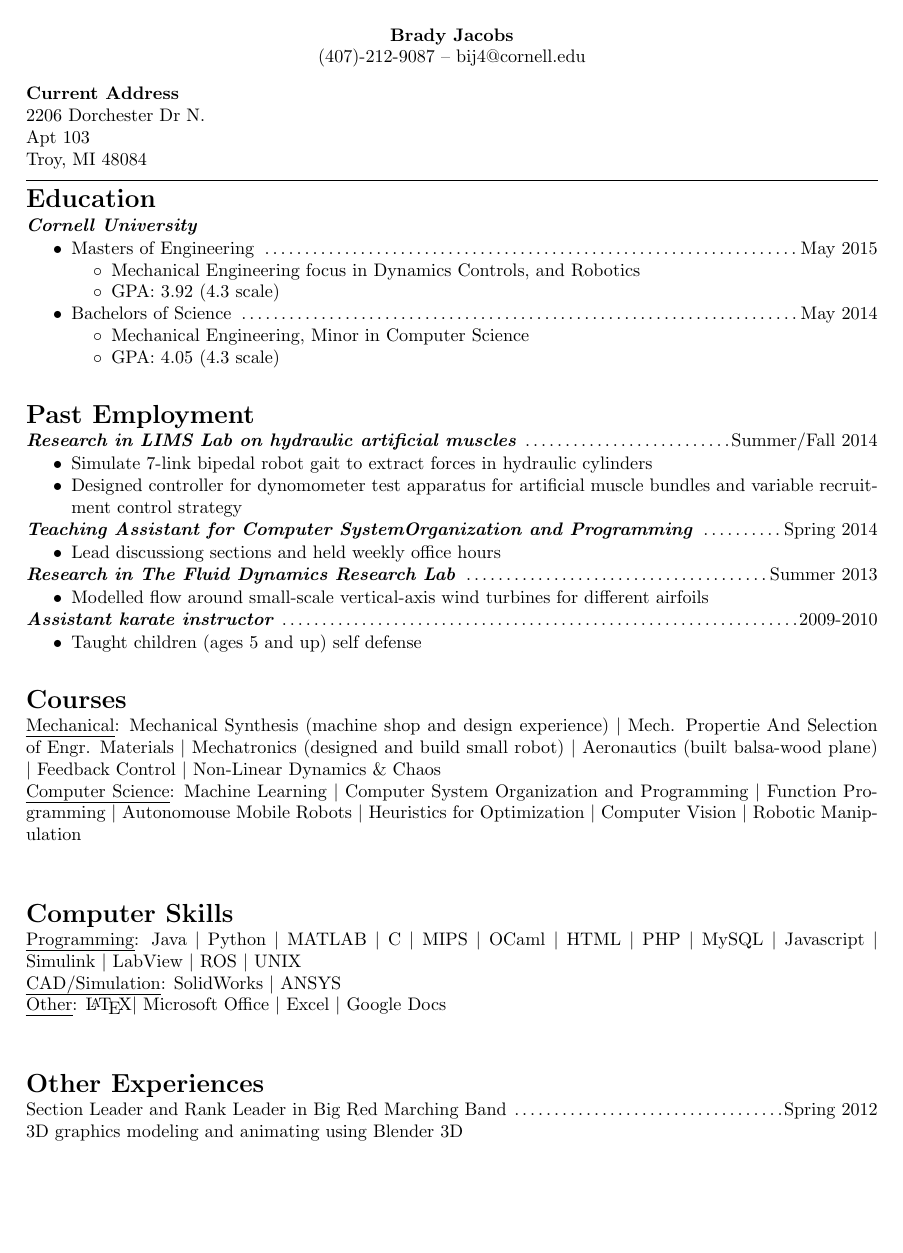
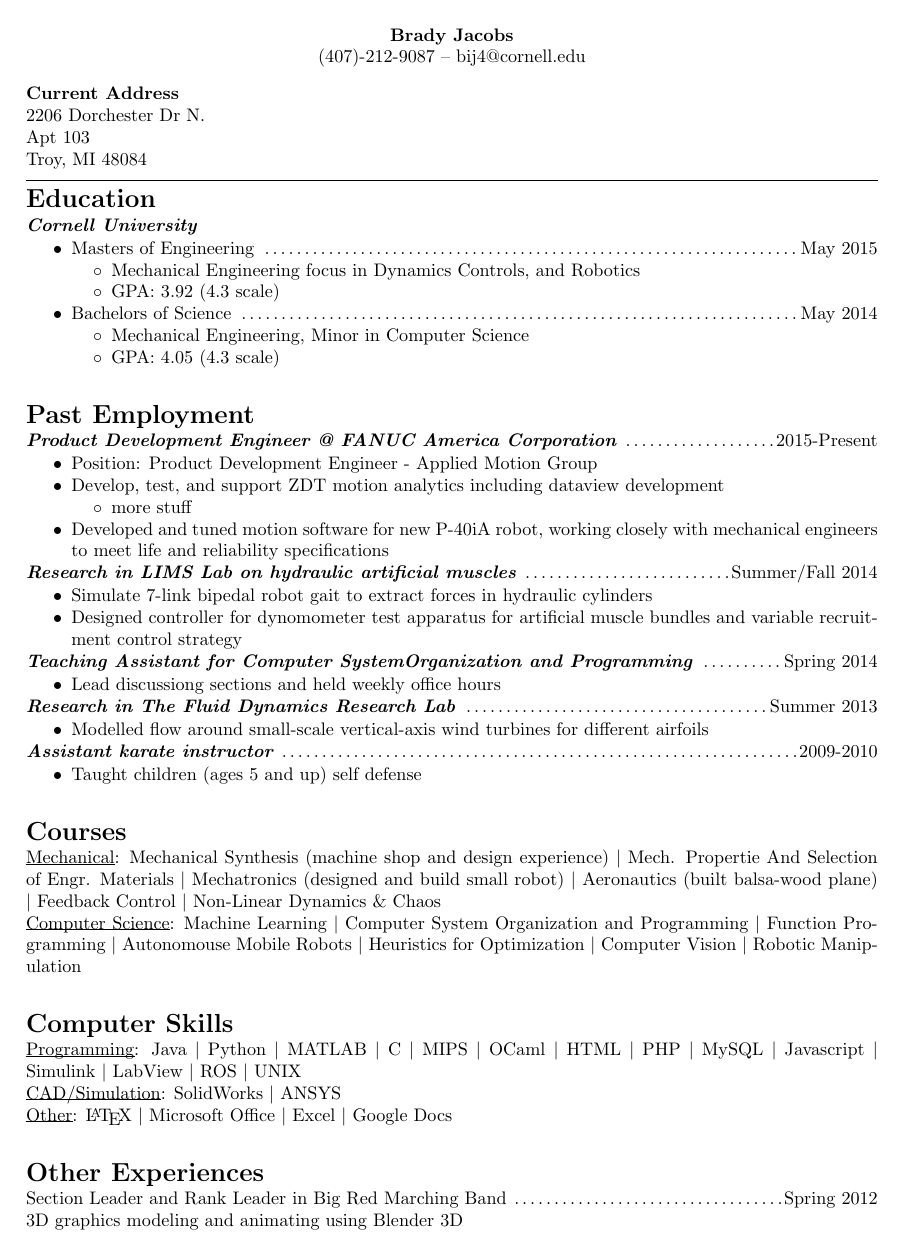
Before and after one commit to brajac709/MyResume, a LaTeX CV (my_resume.tex, which reads BradyResume.cls): the whole page. Compiled offline with pdfLaTeX.

Commit message:
fix spacing after pipelists and someunderline spacing
fix spacing after pipelists and someunderline spacing
Also added beginnings of FANUC info

```diff
--- a/BradyResume.cls
+++ b/BradyResume.cls
@@ -6,7 +6,8 @@
 
 \RequirePackage[margin=1in]{geometry}
 \RequirePackage{enumitem}  % allows setting of spacing
-\RequirePackage[normalem]{ulem} % uses constant spacing underline
+%\RequirePackage[normalem]{ulem} % uses constant spacing underline
+\RequirePackage{soul} % some better underline handling??
 
 %no automatic paragraph indents
 \setlength{\parindent}{0pt}   % default 15pt
@@ -48,7 +49,8 @@
     \@startsection
     {section}% command name
     {1}{0pt}% section level, indend level (\z@???)
-    {-3.5ex \@plus -1ex \@minus -.2ex}% before skip
+    %{0ex}% before skip???
+    {-3.5ex \@plus -1ex \@minus -.2ex}% default before skip
     {.2ex}% after skip
     %{2.3ex \@plus .2ex}% default after skip
     {\normalfont\Large\bfseries}% style
@@ -83,7 +85,8 @@
 % TODO need to fix the spacing of the very first item
 %      for now it works if you add a comment to the end of prev line
 \newenvironment{pipelist}[1][]%
-               {\def\item{\ifnum \the@pipecount=0 %
+               {\setul{0pt}{}%
+                \def\item{\ifnum \the@pipecount=0 %
                             \relax
                           \else
                             \textbar\/
@@ -94,7 +97,7 @@
                  \ifx\@temp\empty%
                  %
                  \else%
-                   \uline{#1}:%
-                 \fi
+                   \ul{#1}:%
+                 \fi%
                 }%
-                {\setcounter{@pipecount}{0}\\}
+                {\setcounter{@pipecount}{0}\resetul}
--- a/my_resume.tex
+++ b/my_resume.tex
@@ -23,6 +23,17 @@
 \end{itemize}
 
 \section*{Past Employment}
+\datesubsec{Product Development Engineer @ FANUC America Corporation}{2015-Present}
+\begin{itemize}
+  % TODO improve these.
+  % Especially position description
+  \item Position: Product Development Engineer - Applied Motion Group
+  \item Develop, test, and support ZDT motion analytics including dataview development
+  \begin{itemize}
+    \item more stuff
+  \end{itemize}
+  \item Developed and tuned motion software for new P-40iA robot, working closely with mechanical engineers to meet life and reliability specifications
+\end{itemize}
 \datesubsec{Research in LIMS Lab on hydraulic artificial muscles}%
            {Summer/Fall 2014}
 \begin{itemize}
@@ -84,14 +95,14 @@
     \item ROS
     \item UNIX
 \end{pipelist}
-%
+
 \begin{pipelist}[CAD/Simulation]
     \item SolidWorks
     \item ANSYS
 \end{pipelist}
-%
+
 \begin{pipelist}[Other]
-    \item \LaTeX
+    \item \LaTeX\
     \item Microsoft Office
     \item Excel
     \item Google Docs
```
Also changed, not shown: my_resume.tex (2 more changed lines).
